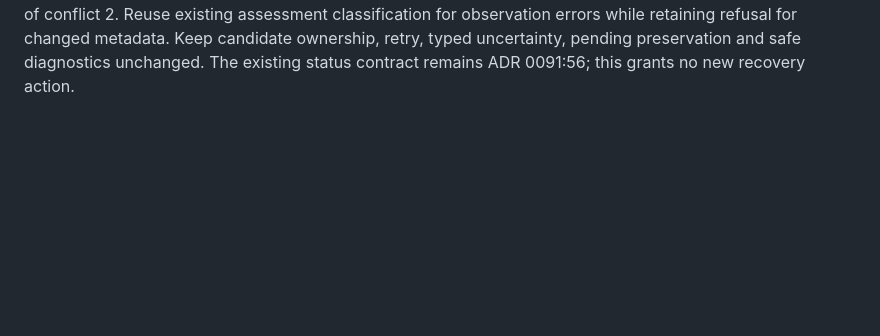
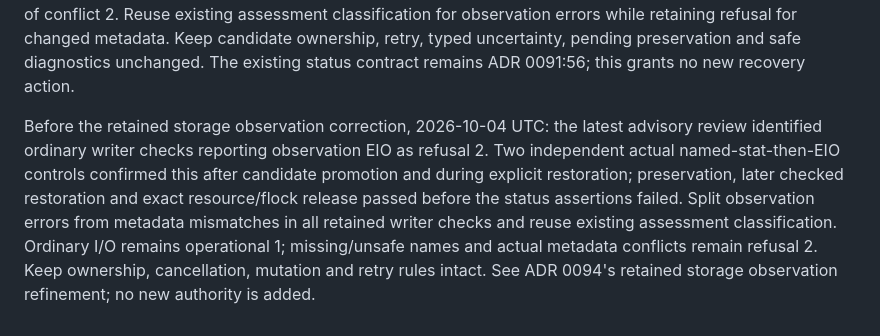
Before and after one commit to anoop2811/software-factory-template, a Markdown page: docs/DECISION_LOG.md, the part around the change. Drawn GitHub-style; blank space fills up the shorter version.

```diff
--- a/docs/DECISION_LOG.md
+++ b/docs/DECISION_LOG.md
@@ -2778,3 +2778,14 @@ of conflict 2. Reuse existing assessment classification for observation errors
 while retaining refusal for changed metadata. Keep candidate ownership, retry,
 typed uncertainty, pending preservation and safe diagnostics unchanged. The
 existing status contract remains ADR 0091:56; this grants no new recovery action.
+
+Before the retained storage observation correction, 2026-10-04 UTC: the latest
+advisory review identified ordinary writer checks reporting observation EIO as
+refusal 2. Two independent actual named-stat-then-EIO controls confirmed this
+after candidate promotion and during explicit restoration; preservation, later
+checked restoration and exact resource/flock release passed before the status
+assertions failed. Split observation errors from metadata mismatches in all
+retained writer checks and reuse existing assessment classification. Ordinary
+I/O remains operational 1; missing/unsafe names and actual metadata conflicts
+remain refusal 2. Keep ownership, cancellation, mutation and retry rules intact.
+See ADR 0094's retained storage observation refinement; no new authority is added.
```
Also changed, not shown: docs/adr/0094-live-publication-restoration.md (+18 -0 lines).
